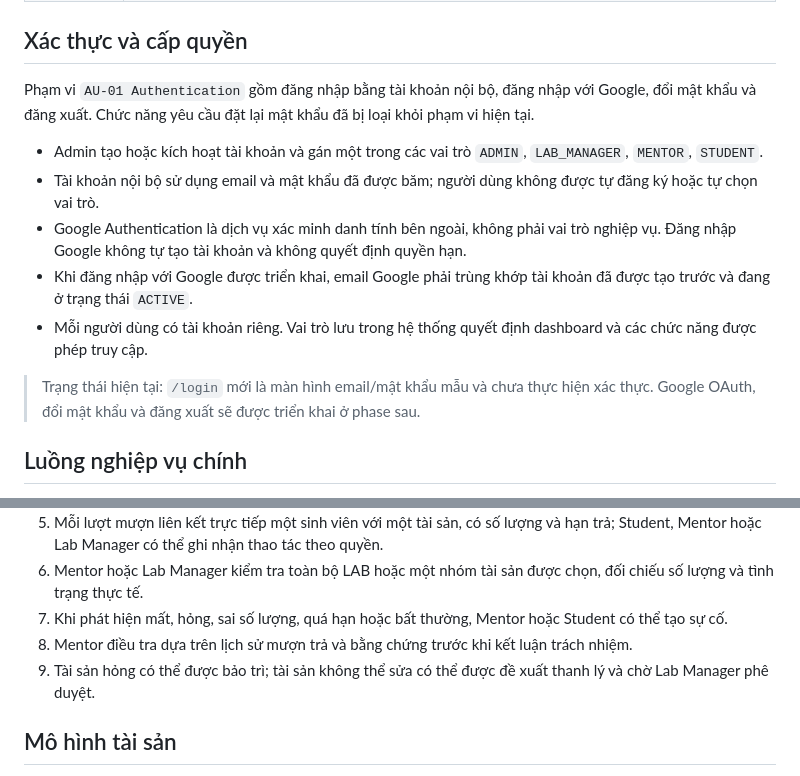
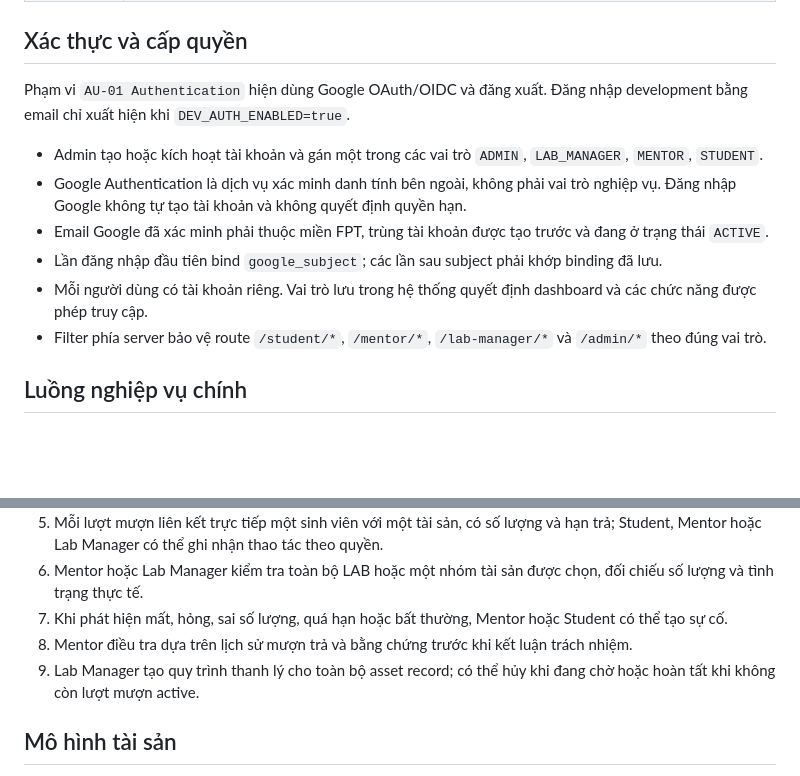
Before and after one commit to manhcto/SWP391_M2_BL5_SU26_Group-3, a Markdown page: README.md, 2 parts joined by grey strips. GitHub-like rendering; blank space fills up the shorter version.

```diff
--- a/README.md
+++ b/README.md
@@ -45,15 +45,14 @@ Sinh viên được di chuyển tự do trong LAB; hệ thống không quản l
 
 ## Xác thực và cấp quyền
 
-Phạm vi `AU-01 Authentication` gồm đăng nhập bằng tài khoản nội bộ, đăng nhập với Google, đổi mật khẩu và đăng xuất. Chức năng yêu cầu đặt lại mật khẩu đã bị loại khỏi phạm vi hiện tại.
+Phạm vi `AU-01 Authentication` hiện dùng Google OAuth/OIDC và đăng xuất. Đăng nhập development bằng email chỉ xuất hiện khi `DEV_AUTH_ENABLED=true`.
 
 - Admin tạo hoặc kích hoạt tài khoản và gán một trong các vai trò `ADMIN`, `LAB_MANAGER`, `MENTOR`, `STUDENT`.
-- Tài khoản nội bộ sử dụng email và mật khẩu đã được băm; người dùng không được tự đăng ký hoặc tự chọn vai trò.
 - Google Authentication là dịch vụ xác minh danh tính bên ngoài, không phải vai trò nghiệp vụ. Đăng nhập Google không tự tạo tài khoản và không quyết định quyền hạn.
-- Khi đăng nhập với Google được triển khai, email Google phải trùng khớp tài khoản đã được tạo trước và đang ở trạng thái `ACTIVE`.
+- Email Google đã xác minh phải thuộc miền FPT, trùng tài khoản được tạo trước và đang ở trạng thái `ACTIVE`.
+- Lần đăng nhập đầu tiên bind `google_subject`; các lần sau subject phải khớp binding đã lưu.
 - Mỗi người dùng có tài khoản riêng. Vai trò lưu trong hệ thống quyết định dashboard và các chức năng được phép truy cập.
-
-> Trạng thái hiện tại: `/login` mới là màn hình email/mật khẩu mẫu và chưa thực hiện xác thực. Google OAuth, đổi mật khẩu và đăng xuất sẽ được triển khai ở phase sau.
+- Filter phía server bảo vệ route `/student/*`, `/mentor/*`, `/lab-manager/*` và `/admin/*` theo đúng vai trò.
 
 ## Luồng nghiệp vụ chính
 
@@ -65,7 +64,7 @@ Phạm vi `AU-01 Authentication` gồm đăng nhập bằng tài khoản nội b
 6. Mentor hoặc Lab Manager kiểm tra toàn bộ LAB hoặc một nhóm tài sản được chọn, đối chiếu số lượng và tình trạng thực tế.
 7. Khi phát hiện mất, hỏng, sai số lượng, quá hạn hoặc bất thường, Mentor hoặc Student có thể tạo sự cố.
 8. Mentor điều tra dựa trên lịch sử mượn trả và bằng chứng trước khi kết luận trách nhiệm.
-9. Tài sản hỏng có thể được bảo trì; tài sản không thể sửa có thể được đề xuất thanh lý và chờ Lab Manager phê duyệt.
+9. Lab Manager tạo quy trình thanh lý cho toàn bộ asset record; có thể hủy khi đang chờ hoặc hoàn tất khi không còn lượt mượn active.
 
 ## Mô hình tài sản
 
```
Also changed, not shown: other parts of README.md (+25 -9 lines).
